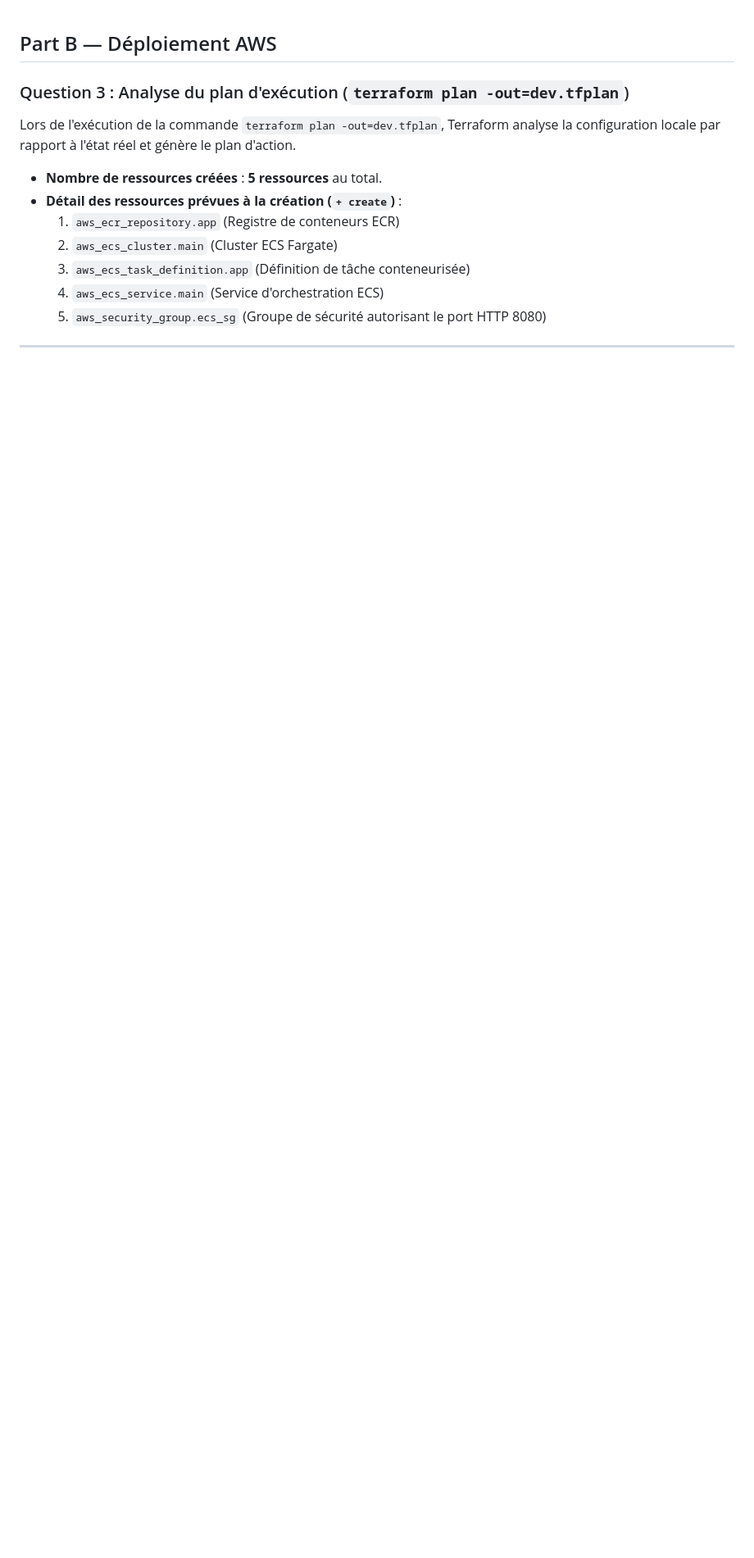
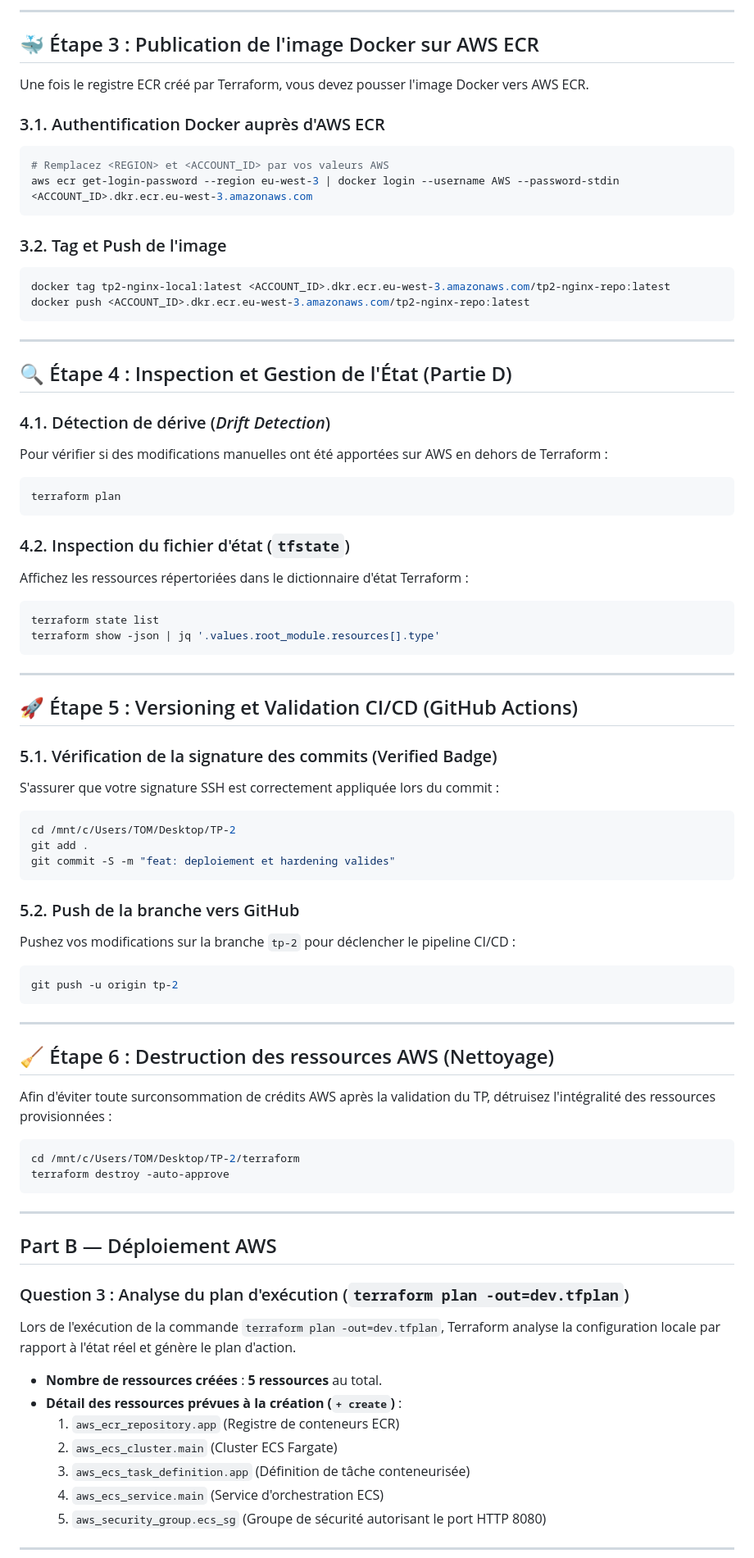
Before and after one commit to poketomcraft-22/terraform-v1-Tom-DULONG, a Markdown page: README.md, the part around one of its changes. Shown at 82% size. Rendered like a GitHub page; blank space fills up the shorter version.

Commit message:
README: Ajout de la procédure d'utilisation du TP2

````diff
--- a/README.md
+++ b/README.md
@@ -1,3 +79,72 @@
+---
+
+## 🐳 Étape 3 : Publication de l'image Docker sur AWS ECR
+
+Une fois le registre ECR créé par Terraform, vous devez pousser l'image Docker vers AWS ECR.
+
+### 3.1. Authentification Docker auprès d'AWS ECR
+```bash
+# Remplacez <REGION> et <ACCOUNT_ID> par vos valeurs AWS
+aws ecr get-login-password --region eu-west-3 | docker login --username AWS --password-stdin <ACCOUNT_ID>.dkr.ecr.eu-west-3.amazonaws.com
+```
+
+### 3.2. Tag et Push de l'image
+```bash
+docker tag tp2-nginx-local:latest <ACCOUNT_ID>.dkr.ecr.eu-west-3.amazonaws.com/tp2-nginx-repo:latest
+docker push <ACCOUNT_ID>.dkr.ecr.eu-west-3.amazonaws.com/tp2-nginx-repo:latest
+```
+
+---
+
+## 🔍 Étape 4 : Inspection et Gestion de l'État (Partie D)
+
+### 4.1. Détection de dérive (*Drift Detection*)
+Pour vérifier si des modifications manuelles ont été apportées sur AWS en dehors de Terraform :
+
+```bash
+terraform plan
+```
+
+### 4.2. Inspection du fichier d'état (`tfstate`)
+Affichez les ressources répertoriées dans le dictionnaire d'état Terraform :
+
+```bash
+terraform state list
+terraform show -json | jq '.values.root_module.resources[].type'
+```
+
+---
+
+## 🚀 Étape 5 : Versioning et Validation CI/CD (GitHub Actions)
+
+### 5.1. Vérification de la signature des commits (Verified Badge)
+S'assurer que votre signature SSH est correctement appliquée lors du commit :
+
+```bash
+cd /mnt/c/Users/TOM/Desktop/TP-2
+git add .
+git commit -S -m "feat: deploiement et hardening valides"
+```
+
+### 5.2. Push de la branche vers GitHub
+Pushez vos modifications sur la branche `tp-2` pour déclencher le pipeline CI/CD :
+
+```bash
+git push -u origin tp-2
+```
+
+---
+
+## 🧹 Étape 6 : Destruction des ressources AWS (Nettoyage)
+
+Afin d'éviter toute surconsommation de crédits AWS après la validation du TP, détruisez l'intégralité des ressources provisionnées :
+
+```bash
+cd /mnt/c/Users/TOM/Desktop/TP-2/terraform
+terraform destroy -auto-approve
+```
+-----------------------------------------------------------------------------------------------
+
 ## Part B — Déploiement AWS
 
 ### Question 3 : Analyse du plan d'exécution (`terraform plan -out=dev.tfplan`)
````
Also changed, not shown: other parts of README.md (+78 -0 lines).
